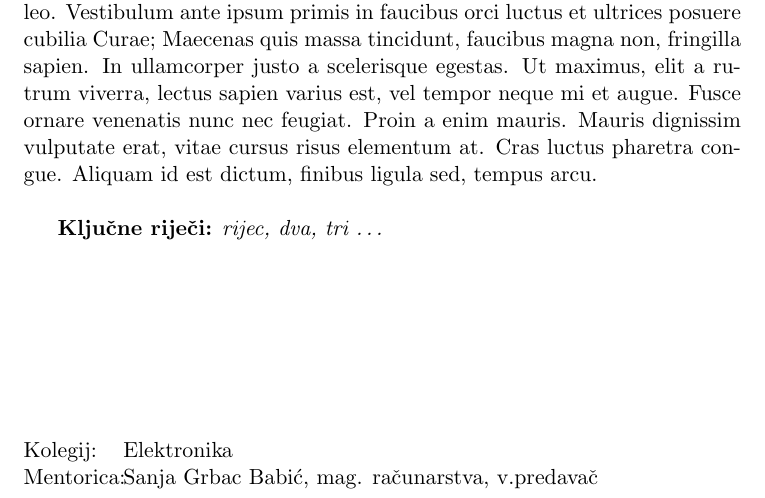
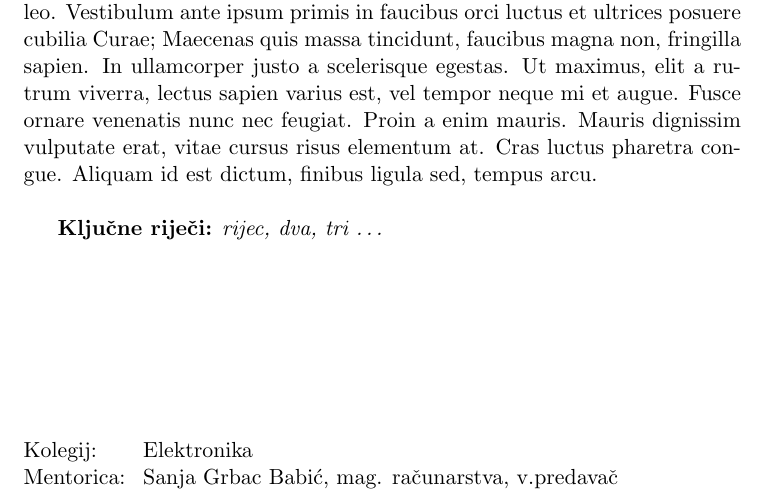
Before and after one commit to KristijanCetina/BachelorThesis, a LaTeX thesis (LaTeX/ZavršniRad-KristijanCetina.tex): part of page 2 of 9, cut so that both start at the same text. Compiled offline with pdfLaTeX.

Commit message:
formating

```diff
--- a/LaTeX/ZavršniRad-KristijanCetina.tex
+++ b/LaTeX/ZavršniRad-KristijanCetina.tex
@@ -63,7 +63,7 @@ Lorem ipsum dolor sit amet, consectetur adipiscing elit. Vestibulum pretium libe
 \vspace{3cm}
 
 \begin{tabbing}
-\hspace{50pt}\=\kill
+\hspace{60pt}\=\kill
  Kolegij: \> Elektronika\\
  Mentorica: \> Sanja Grbac Babić, mag. računarstva, v.predavač
 \end{tabbing}
```
Also changed, not shown: LaTeX/ZavršniRad-KristijanCetina.pdf.
